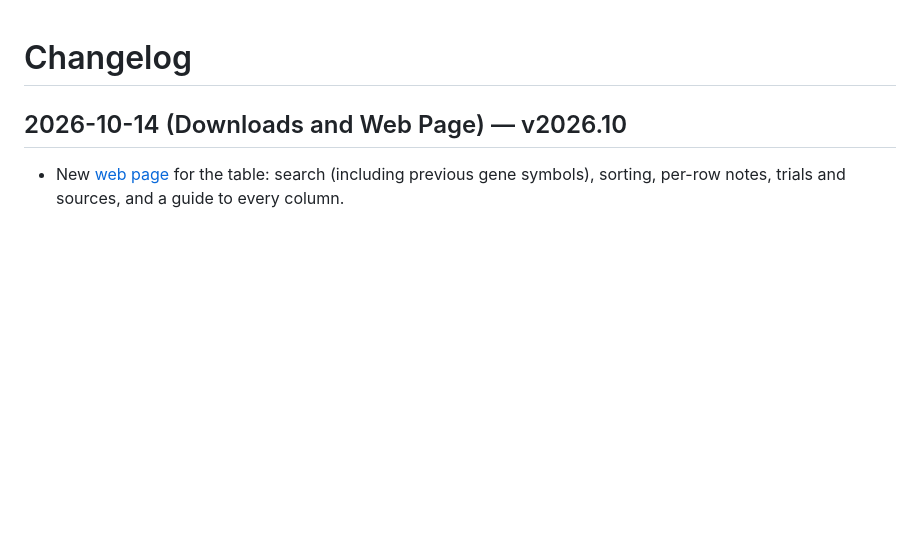
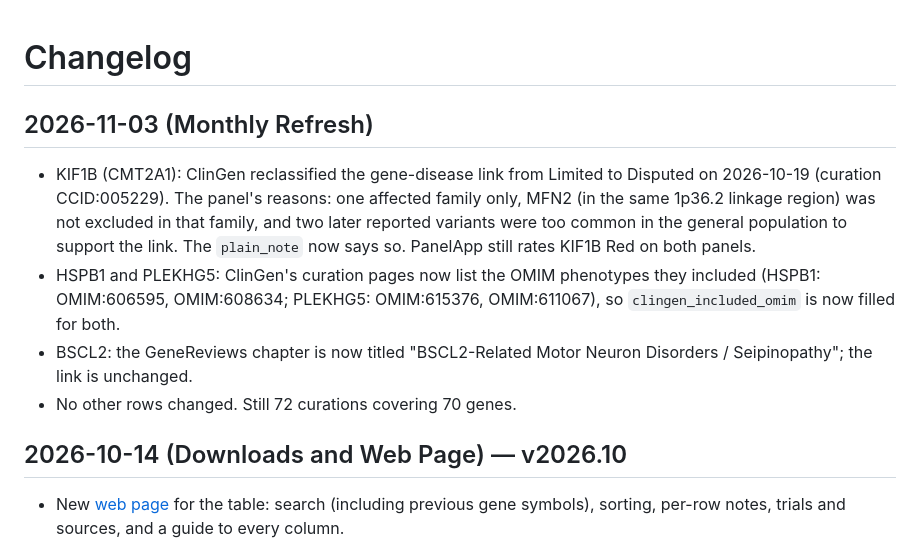
Before and after one commit to dknauss/cmt-gene-table, a Markdown page: CHANGELOG.md, the part around the change. GitHub-like rendering; blank space fills up the shorter version.

Commit message:
Update CHANGELOG for November 2026 refreshCHANGELOG: 2026-11 monthly refresh (KIF1B now Disputed)
Added details for the monthly refresh on 2026-11-03, including updates on KIF1B, HSPB1, and PLEKHG5 curation statuses. Also noted changes to the GeneReviews chapter title for BSCL2.

```diff
--- a/CHANGELOG.md
+++ b/CHANGELOG.md
@@ -1,4 +1,11 @@
 # Changelog
+
+## 2026-11-03 (Monthly Refresh)
+
+- KIF1B (CMT2A1): ClinGen reclassified the gene-disease link from Limited to Disputed on 2026-10-19 (curation CCID:005229). The panel's reasons: one affected family only, MFN2 (in the same 1p36.2 linkage region) was not excluded in that family, and two later reported variants were too common in the general population to support the link. The `plain_note` now says so. PanelApp still rates KIF1B Red on both panels.
+- HSPB1 and PLEKHG5: ClinGen's curation pages now list the OMIM phenotypes they included (HSPB1: OMIM:606595, OMIM:608634; PLEKHG5: OMIM:615376, OMIM:611067), so `clingen_included_omim` is now filled for both.
+- BSCL2: the GeneReviews chapter is now titled "BSCL2-Related Motor Neuron Disorders / Seipinopathy"; the link is unchanged.
+- No other rows changed. Still 72 curations covering 70 genes.
 
 ## 2026-10-14 (Downloads and Web Page) — v2026.10
 
```
